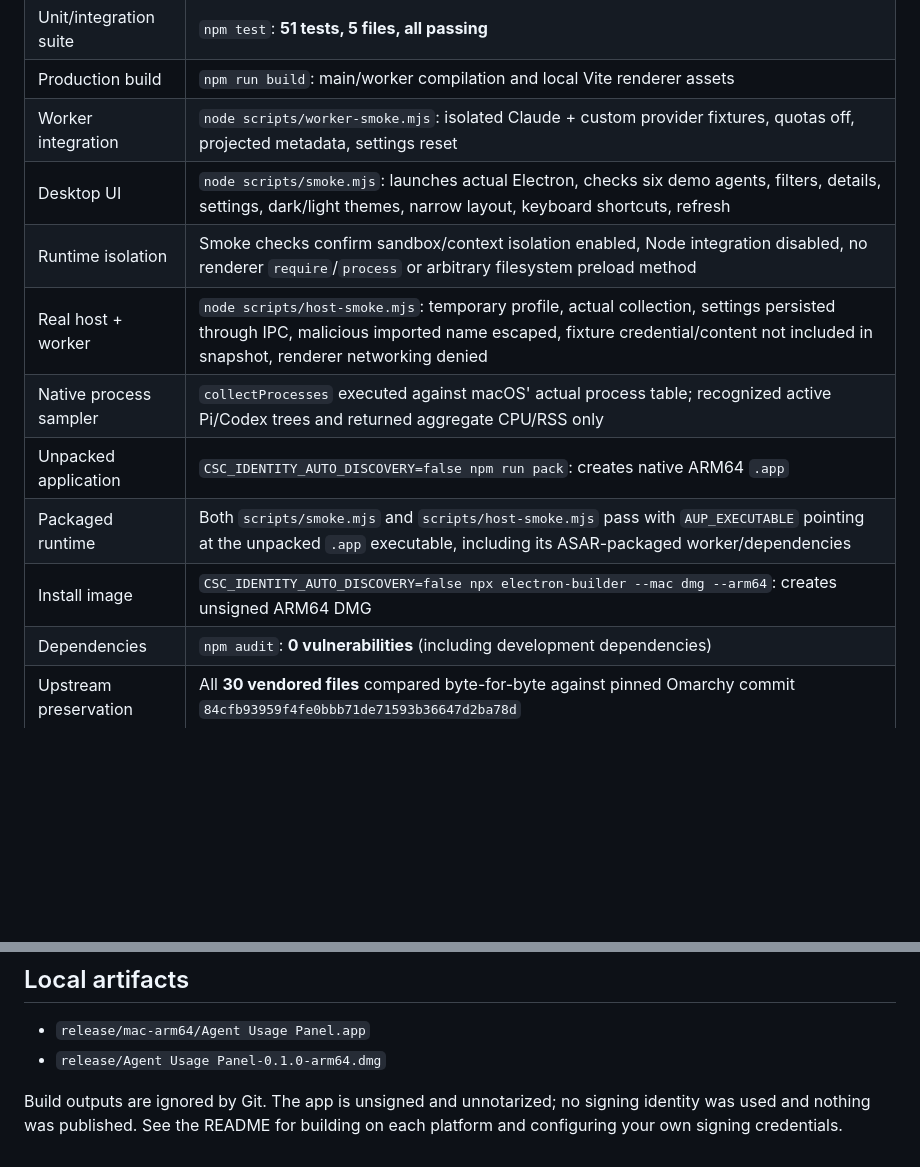
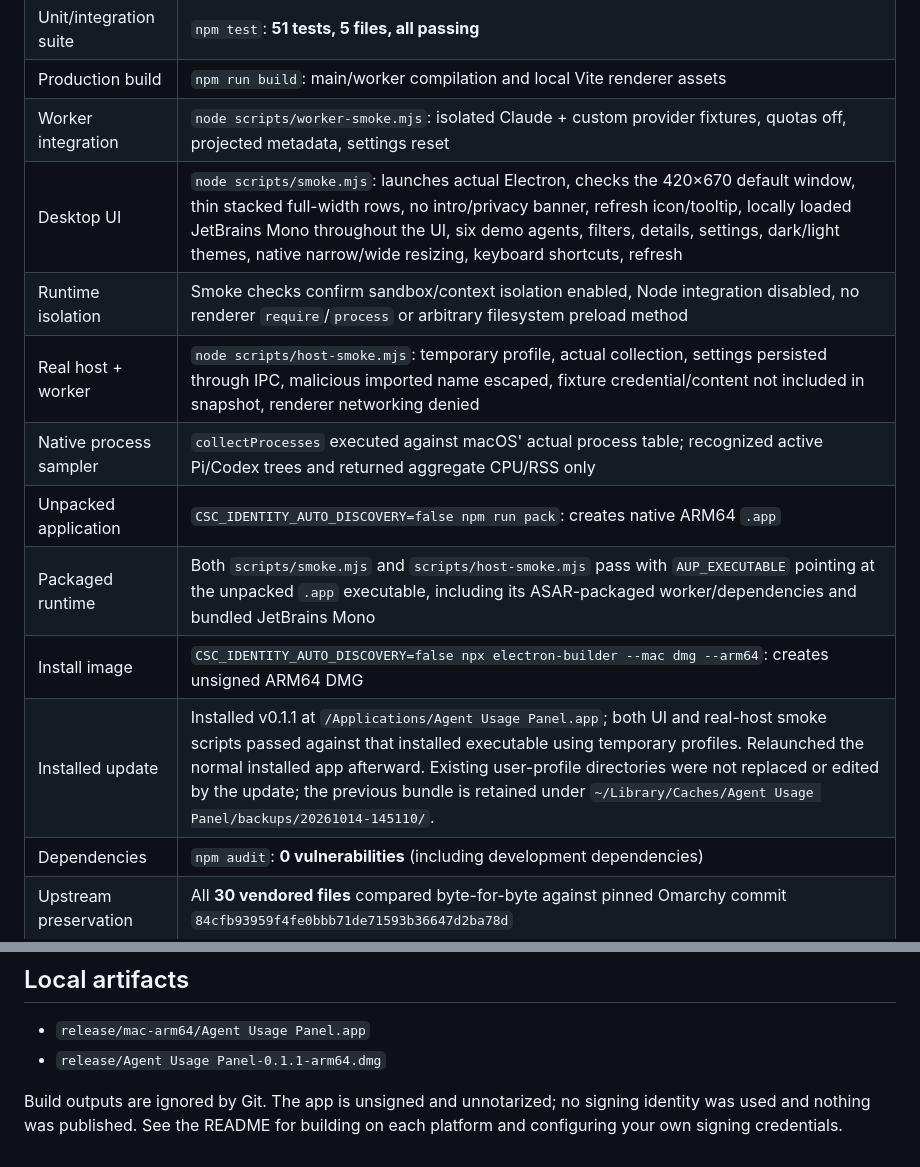
Before and after one commit to vcsoc/aup, a Markdown page: docs/VERIFICATION.md, 2 parts joined by grey strips. Rendered like a GitHub page; blank space fills up the shorter version.

```diff
--- a/docs/VERIFICATION.md
+++ b/docs/VERIFICATION.md
@@ -11,13 +11,14 @@ npm 10.9.7, Electron 44.7.2.
 | Unit/integration suite | `npm test`: **51 tests, 5 files, all passing** |
 | Production build | `npm run build`: main/worker compilation and local Vite renderer assets |
 | Worker integration | `node scripts/worker-smoke.mjs`: isolated Claude + custom provider fixtures, quotas off, projected metadata, settings reset |
-| Desktop UI | `node scripts/smoke.mjs`: launches actual Electron, checks six demo agents, filters, details, settings, dark/light themes, narrow layout, keyboard shortcuts, refresh |
+| Desktop UI | `node scripts/smoke.mjs`: launches actual Electron, checks the 420×670 default window, thin stacked full-width rows, no intro/privacy banner, refresh icon/tooltip, locally loaded JetBrains Mono throughout the UI, six demo agents, filters, details, settings, dark/light themes, native narrow/wide resizing, keyboard shortcuts, refresh |
 | Runtime isolation | Smoke checks confirm sandbox/context isolation enabled, Node integration disabled, no renderer `require`/`process` or arbitrary filesystem preload method |
 | Real host + worker | `node scripts/host-smoke.mjs`: temporary profile, actual collection, settings persisted through IPC, malicious imported name escaped, fixture credential/content not included in snapshot, renderer networking denied |
 | Native process sampler | `collectProcesses` executed against macOS' actual process table; recognized active Pi/Codex trees and returned aggregate CPU/RSS only |
 | Unpacked application | `CSC_IDENTITY_AUTO_DISCOVERY=false npm run pack`: creates native ARM64 `.app` |
-| Packaged runtime | Both `scripts/smoke.mjs` and `scripts/host-smoke.mjs` pass with `AUP_EXECUTABLE` pointing at the unpacked `.app` executable, including its ASAR-packaged worker/dependencies |
+| Packaged runtime | Both `scripts/smoke.mjs` and `scripts/host-smoke.mjs` pass with `AUP_EXECUTABLE` pointing at the unpacked `.app` executable, including its ASAR-packaged worker/dependencies and bundled JetBrains Mono |
 | Install image | `CSC_IDENTITY_AUTO_DISCOVERY=false npx electron-builder --mac dmg --arm64`: creates unsigned ARM64 DMG |
+| Installed update | Installed v0.1.1 at `/Applications/Agent Usage Panel.app`; both UI and real-host smoke scripts passed against that installed executable using temporary profiles. Relaunched the normal installed app afterward. Existing user-profile directories were not replaced or edited by the update; the previous bundle is retained under `~/Library/Caches/Agent Usage Panel/backups/20261014-145110/`. |
 | Dependencies | `npm audit`: **0 vulnerabilities** (including development dependencies) |
 | Upstream preservation | All **30 vendored files** compared byte-for-byte against pinned Omarchy commit `84cfb93959f4fe0bbb71de71593b36647d2ba78d` |
 
@@ -67,7 +68,7 @@ suite is reference material, not counted among this project's passing tests.
 ## Local artifacts
 
 - `release/mac-arm64/Agent Usage Panel.app`
-- `release/Agent Usage Panel-0.1.0-arm64.dmg`
+- `release/Agent Usage Panel-0.1.1-arm64.dmg`
 
 Build outputs are ignored by Git. The app is unsigned and unnotarized; no signing
 identity was used and nothing was published. See the README for building on each
```
Also changed, not shown: README.md (+4 -0 lines), THIRD_PARTY_NOTICES.md (+11 -0 lines), docs/panel.png, 9 other files.
